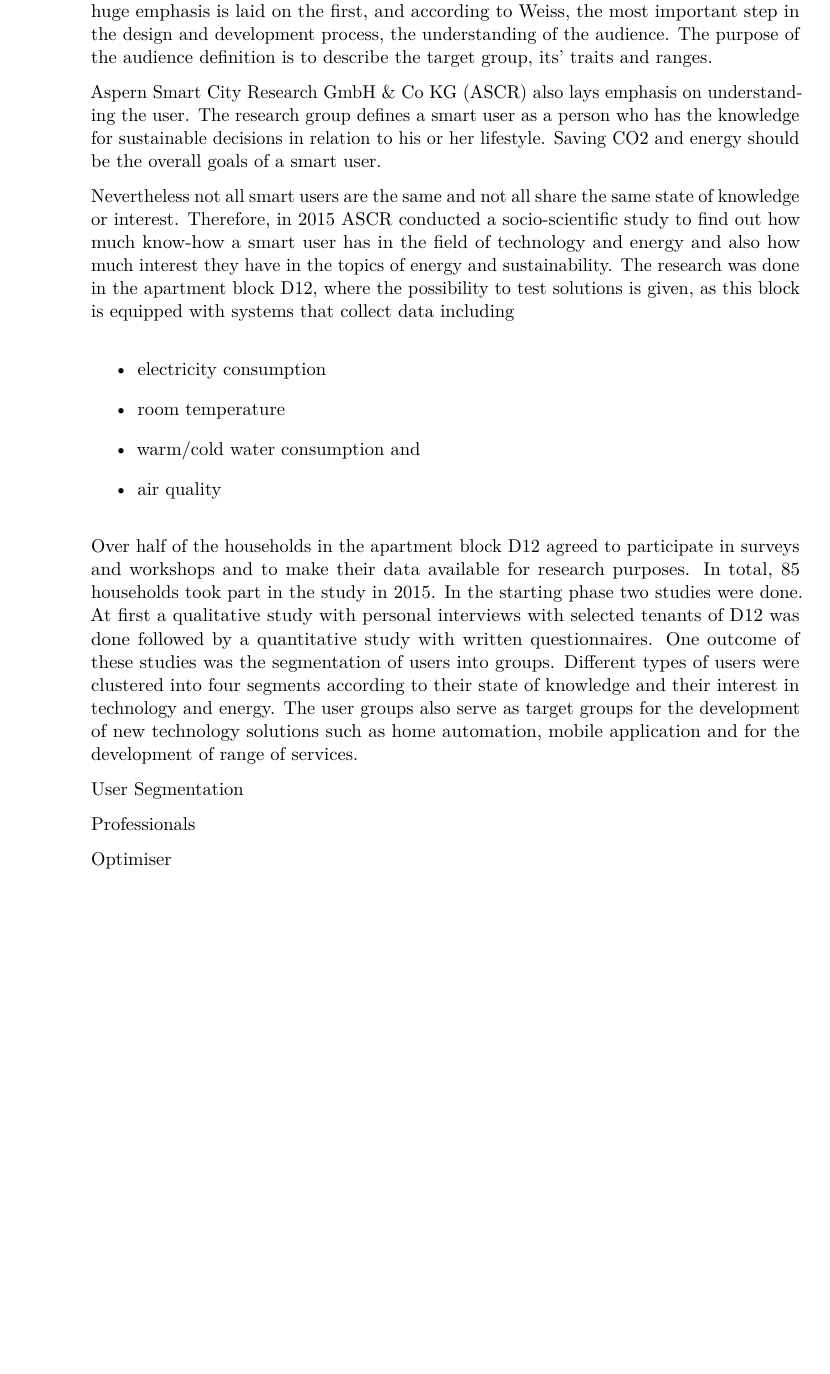
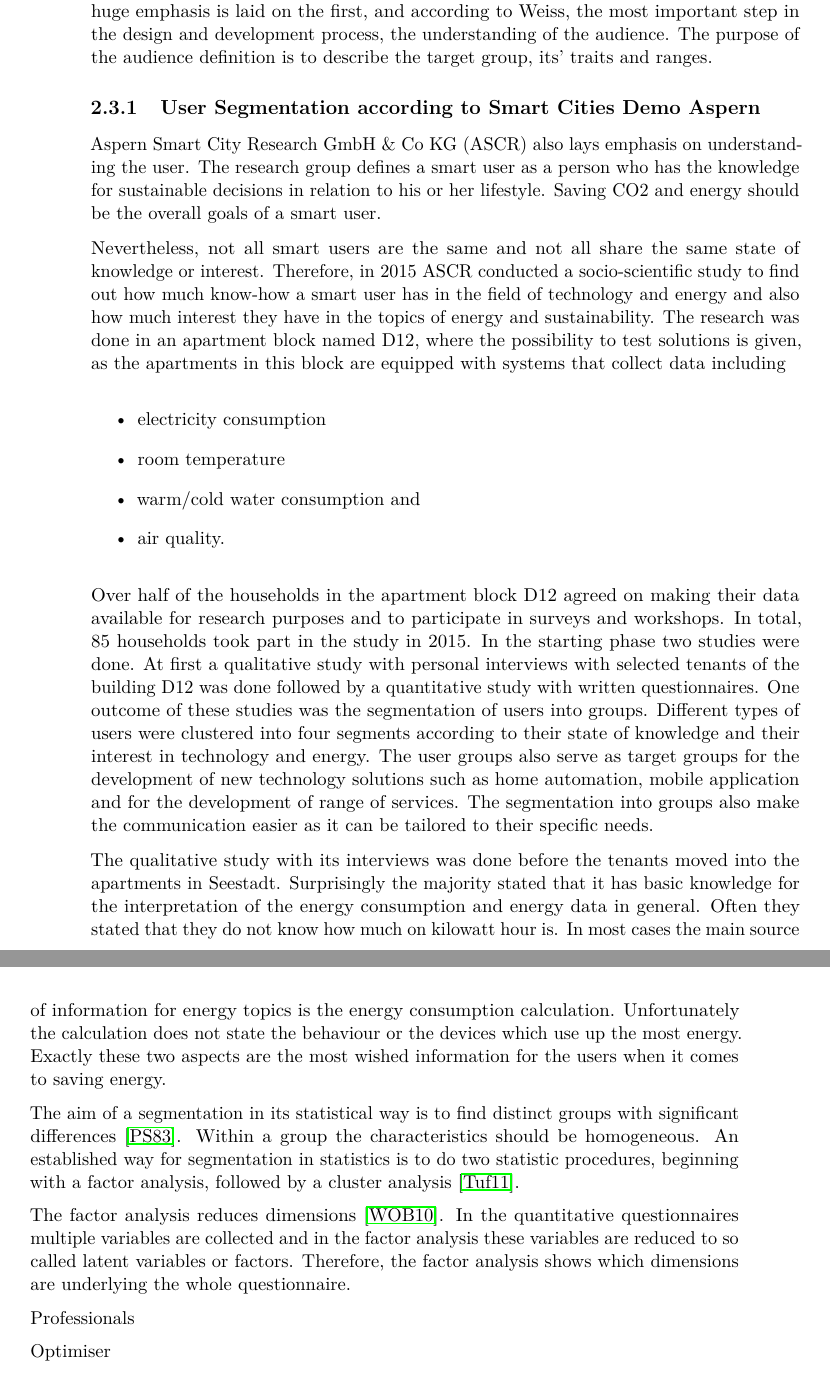
Before and after one commit to RomJak/diplomaThesis, a LaTeX thesis (template/example.tex, which reads template/state_of_the_art.tex): part of page 24 of 38 before the commit and two parts of pages 24 and 25 of 38 after it, the two joined at a grey line, cut so that both start at the same text, the shorter picture padded with empty space. Compiled offline with pdfLaTeX.

Commit message:
soa update

```diff
--- a/template/state_of_the_art.tex
+++ b/template/state_of_the_art.tex
@@ -75,20 +75,27 @@ At first a group of people containing at least one user for each user type will
 
 Weiss \cite{weiss2003handheld} discussed the balance of ease of use compared to the ease of learning. A huge emphasis is laid on the first, and according to Weiss, the most important step in the design and development process, the understanding of the audience. The purpose of the audience definition is to describe the target group, its' traits and ranges.
 
+\subsection{User Segmentation according to Smart Cities Demo Aspern}
+
 Aspern Smart City Research GmbH \& Co KG (ASCR) also lays emphasis on understanding the user. The research group defines a smart user as a person who has the knowledge for sustainable decisions in relation to his or her lifestyle. Saving CO2 and energy should be the overall goals of a smart user.
 
-Nevertheless not all smart users are the same and not all share the same state of knowledge or interest. Therefore, in 2015 ASCR conducted a socio-scientific study to find out how much know-how a smart user has in the field of technology and energy and also how much interest they have in the topics of energy and sustainability. The research was done in the apartment block D12, where the possibility to test solutions is given, as this block is equipped with systems that collect data including
+Nevertheless, not all smart users are the same and not all share the same state of knowledge or interest. Therefore, in 2015 ASCR conducted a socio-scientific study to find out how much know-how a smart user has in the field of technology and energy and also how much interest they have in the topics of energy and sustainability. The research was done in an apartment block named D12, where the possibility to test solutions is given, as the apartments in this block are equipped with systems that collect data including
 
 \begin{itemize}
 	\item electricity consumption
 	\item room temperature
 	\item warm/cold water consumption and
-	\item air quality
+	\item air quality.
 \end{itemize}
 
-Over half of the households in the apartment block D12 agreed to participate in surveys and workshops and to make their data available for research purposes. In total, 85 households took part in the study in 2015. In the starting phase two studies were done. At first a qualitative study with personal interviews with selected tenants of D12 was done followed by a quantitative study with written questionnaires. One outcome of these studies was the segmentation of users into groups. Different types of users were clustered into four segments according to their state of knowledge and their interest in technology and energy. The user groups also serve as target groups for the development of new technology solutions such as home automation, mobile application and for the development of range of services.
+Over half of the households in the apartment block D12 agreed on making their data available for research purposes and to participate in surveys and workshops. In total, 85 households took part in the study in 2015. In the starting phase two studies were done. At first a qualitative study with personal interviews with selected tenants of the building D12 was done followed by a quantitative study with written questionnaires. One outcome of these studies was the segmentation of users into groups. Different types of users were clustered into four segments according to their state of knowledge and their interest in technology and energy. The user groups also serve as target groups for the development of new technology solutions such as home automation, mobile application and for the development of range of services. The segmentation into groups also make the communication easier as it can be tailored to their specific needs.
 
-User Segmentation
+The qualitative study with its interviews was done before the tenants moved into the apartments in Seestadt. Surprisingly the majority stated that it has basic knowledge for the interpretation of the energy consumption and energy data in general. Often they stated that they do not know how much on kilowatt hour is. In most cases the main source of information for energy topics is the energy consumption calculation. Unfortunately the calculation does not state the behaviour or the devices which use up the most energy. Exactly these two aspects are the most wished information for the users when it comes to saving energy.
+
+The aim of a segmentation in its statistical way is to find distinct groups with significant differences \cite{punj1983cluster}. Within a group the characteristics should be homogeneous. An established way for segmentation in statistics is to do two statistic procedures, beginning with a factor analysis, followed by a cluster analysis \cite{tuffery2011data}.
+
+The factor analysis reduces dimensions \cite{williams2010exploratory}. In the quantitative questionnaires multiple variables are collected and in the factor analysis these variables are reduced to so called latent variables or factors. Therefore, the factor analysis shows which dimensions are underlying the whole questionnaire.
+
 
 Professionals
 
```
Also changed, not shown: template/intro.bib (+26 -0 lines), literature/papers/Cluster_analysis_in_marketing_research_Review_and_.pdf (added), template/example.pdf, 7 other files.
